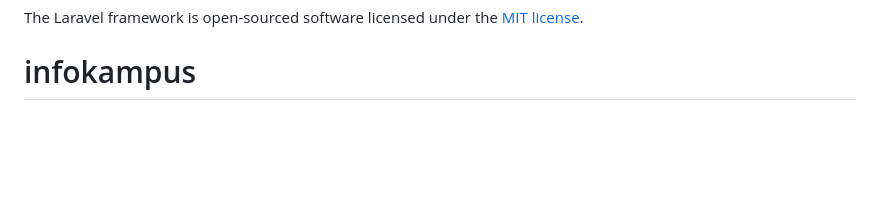
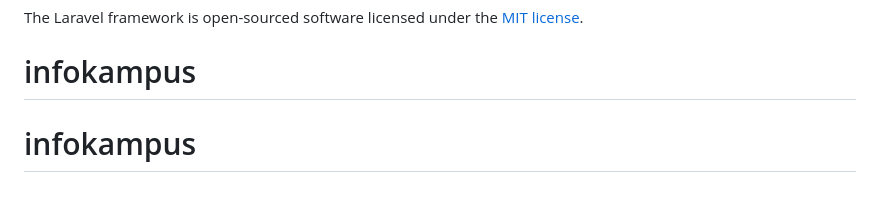
Before and after one commit to ictupgrisba/infokampus, a Markdown page: README.md, the part around the change. Rendered like a GitHub page; blank space fills up the shorter version.

```diff
--- a/README.md
+++ b/README.md
@@ -65,3 +65,4 @@ If you discover a security vulnerability within Laravel, please send an e-mail t
 
 The Laravel framework is open-sourced software licensed under the [MIT license](https://opensource.org/licenses/MIT).
 # infokampus
+# infokampus
```
